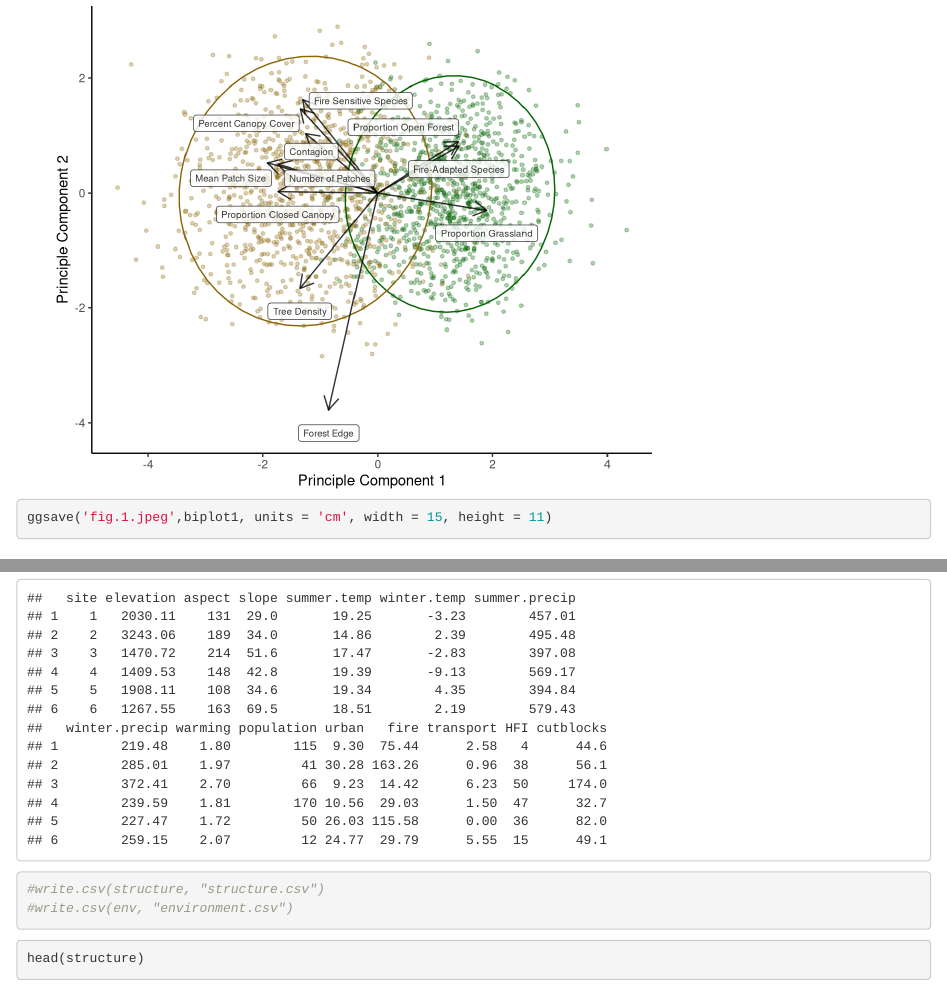
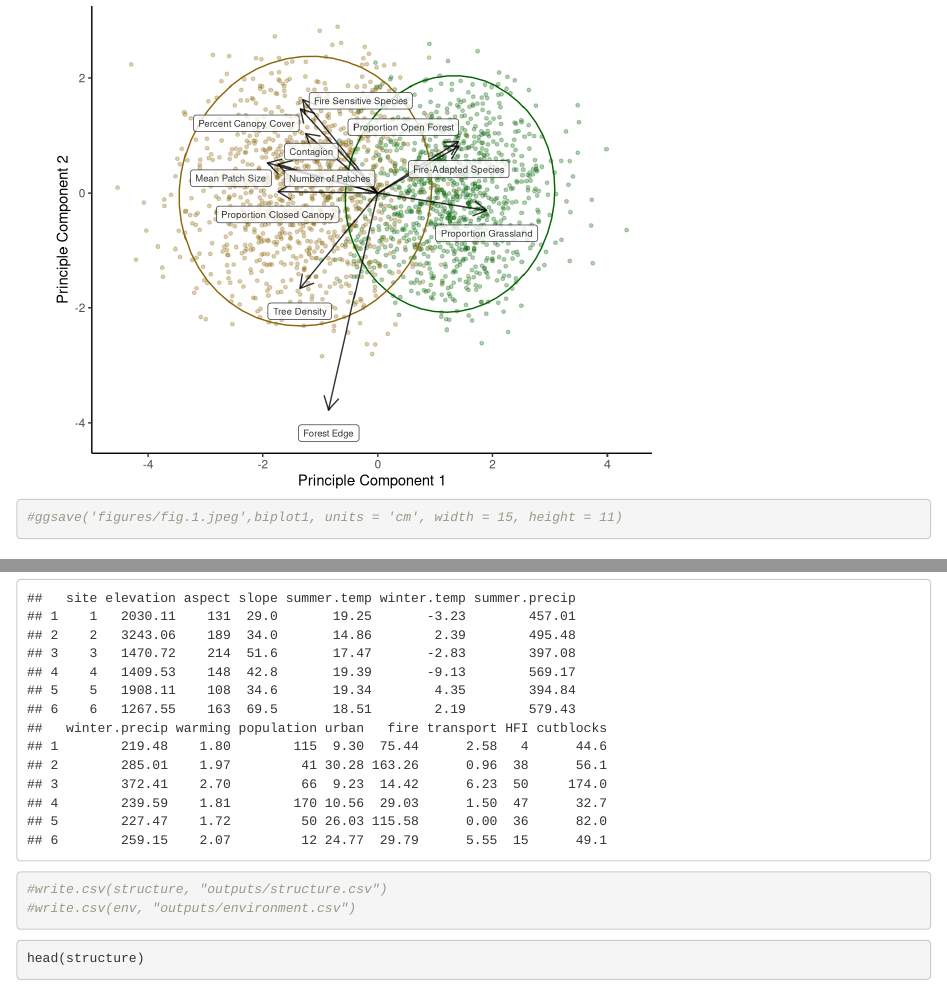
Before and after one commit to JenBaron/PhDProposal, an R Markdown document (Proposal.Rmd): the page in a window 1100 px wide, from 7690 px down, and a second part further down, joined at a grey line. Rendered offline with R 4.5, knitr and Pandoc, with nearby package versions; some code elsewhere in the file could not run offline.

Commit message:
renaming

````diff
--- a/Proposal.Rmd
+++ b/Proposal.Rmd
@@ -227,7 +227,7 @@ biplot1
 
 
 ```{r}
-ggsave('fig.1.jpeg',biplot1, units = 'cm', width = 15, height = 11)
+#ggsave('figures/fig.1.jpeg',biplot1, units = 'cm', width = 15, height = 11)
 ```
 
 
@@ -297,8 +297,8 @@ head(env)
 ```
 
 ```{r}
-#write.csv(structure, "structure.csv")
-#write.csv(env, "environment.csv")
+#write.csv(structure, "outputs/structure.csv")
+#write.csv(env, "outputs/environment.csv")
 ```
 
 ```{r}
````
Also changed, not shown: README.md, Proposal.Rmd (11 more changed lines), 2 other files.
